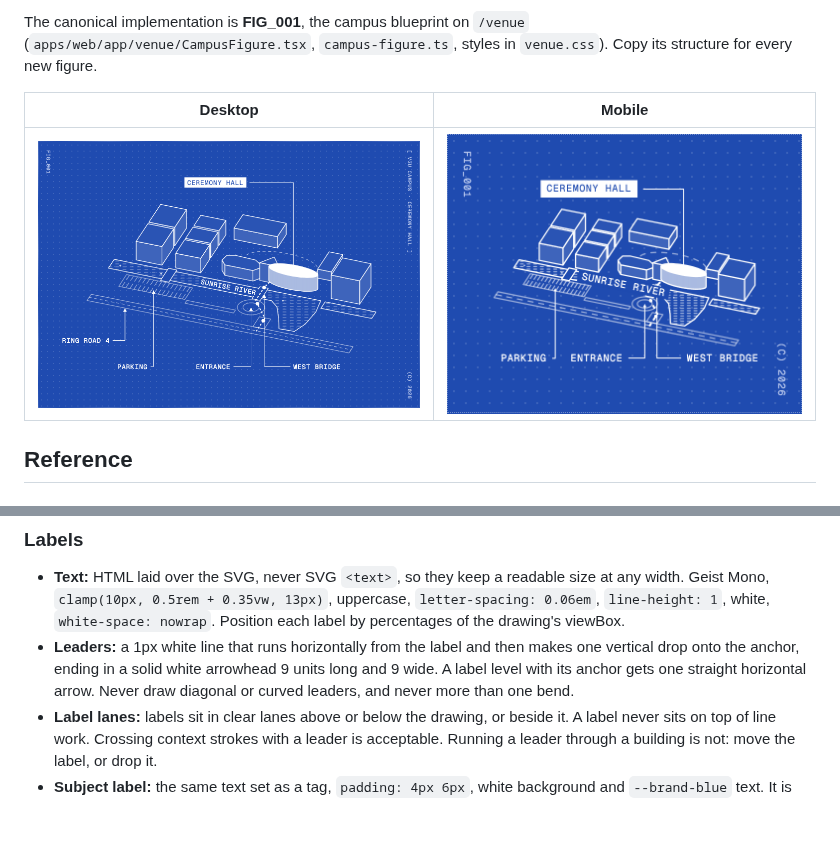
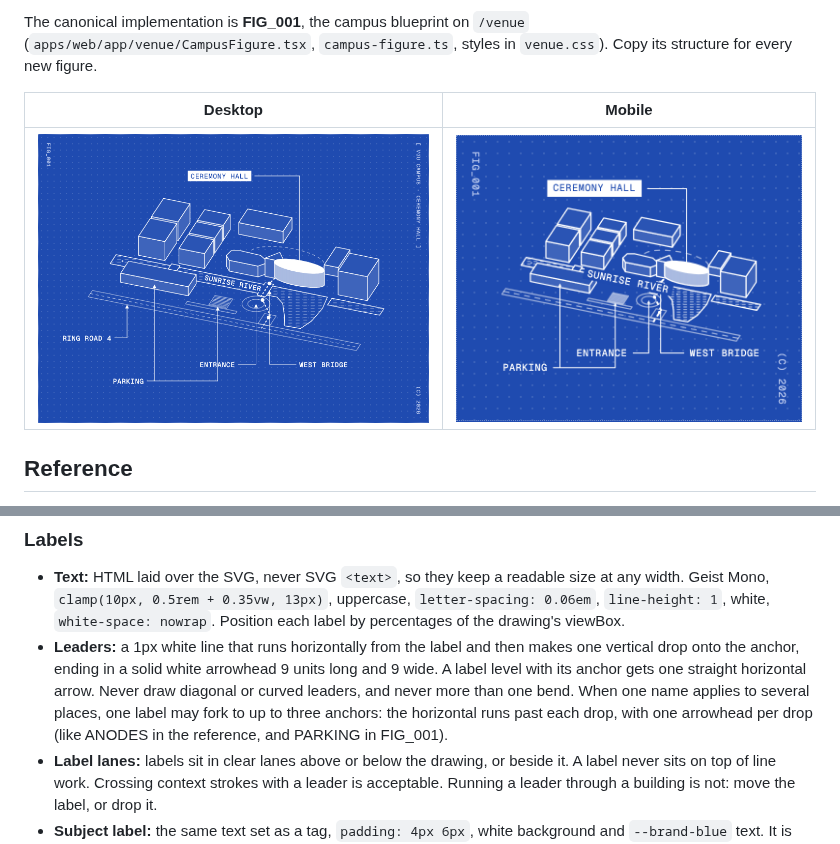
Before and after one commit to fuisl/vgu-graduation, a Markdown page: docs/design/figures.md, 2 parts joined by grey strips. Rendered like a GitHub page; pictures changed too: docs/design/reference/fig-001-desktop.png, docs/design/reference/fig-001-mobile.png; blank space fills up the shorter version.

```diff
--- a/docs/design/figures.md
+++ b/docs/design/figures.md
@@ -84,7 +84,7 @@ _      ▱▱▱   ▼                                       T   (FIG_00X top le
 ### Labels
 
 - **Text:** HTML laid over the SVG, never SVG `<text>`, so they keep a readable size at any width. Geist Mono, `clamp(10px, 0.5rem + 0.35vw, 13px)`, uppercase, `letter-spacing: 0.06em`, `line-height: 1`, white, `white-space: nowrap`. Position each label by percentages of the drawing's viewBox.
-- **Leaders:** a 1px white line that runs horizontally from the label and then makes one vertical drop onto the anchor, ending in a solid white arrowhead 9 units long and 9 wide. A label level with its anchor gets one straight horizontal arrow. Never draw diagonal or curved leaders, and never more than one bend.
+- **Leaders:** a 1px white line that runs horizontally from the label and then makes one vertical drop onto the anchor, ending in a solid white arrowhead 9 units long and 9 wide. A label level with its anchor gets one straight horizontal arrow. Never draw diagonal or curved leaders, and never more than one bend. When one name applies to several places, one label may fork to up to three anchors: the horizontal runs past each drop, with one arrowhead per drop (like ANODES in the reference, and PARKING in FIG_001).
 - **Label lanes:** labels sit in clear lanes above or below the drawing, or beside it. A label never sits on top of line work. Crossing context strokes with a leader is acceptable. Running a leader through a building is not: move the label, or drop it.
 - **Subject label:** the same text set as a tag, `padding: 4px 6px`, white background and `--brand-blue` text. It is the only boxed label.
 - **Inline labels:** used for long, thin features such as a river or a road. Write the label along the feature, rotated to its on-screen angle, on a `--brand-blue` chip (`padding: 1px 4px`), with no leader.
```
Also changed, not shown: 2 other files.
